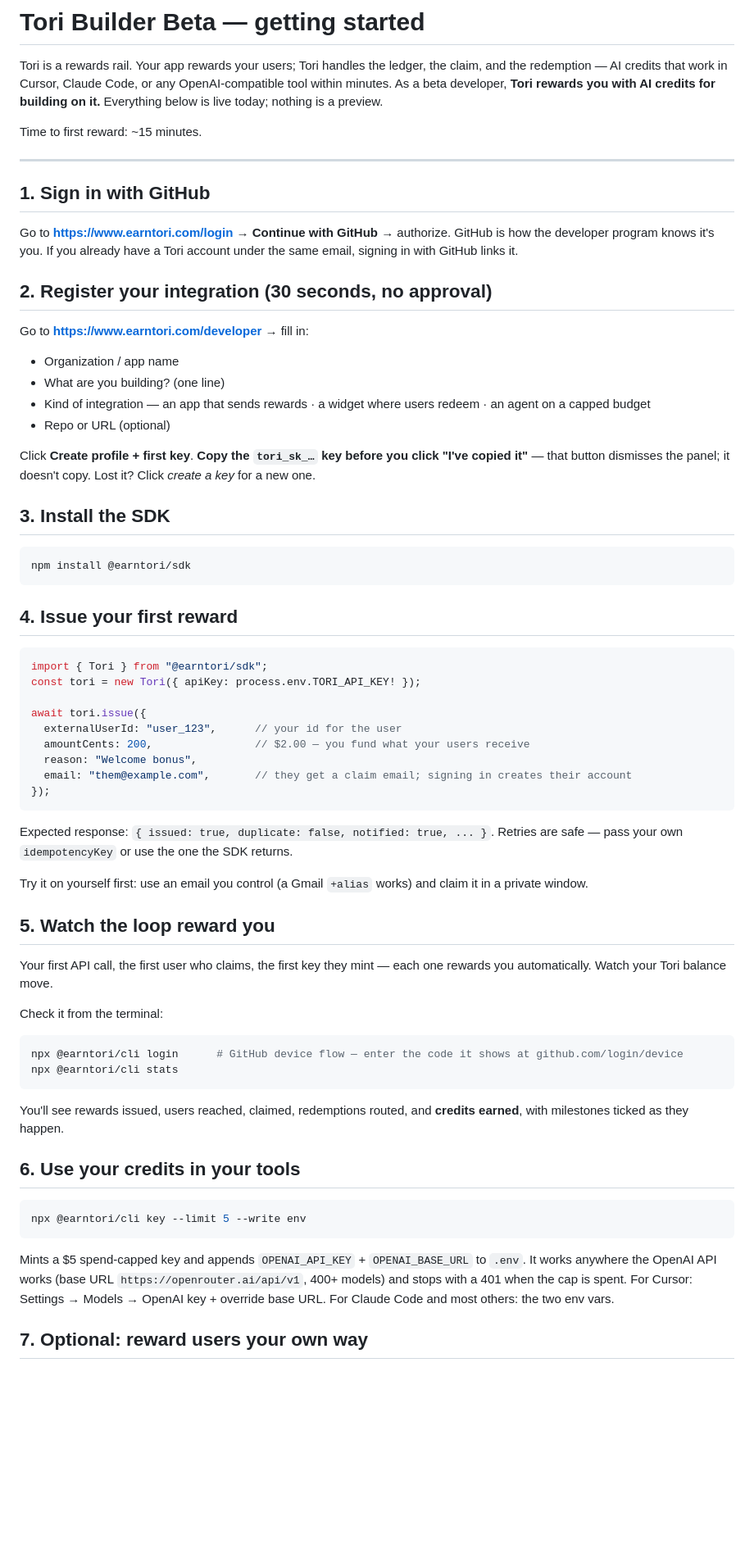
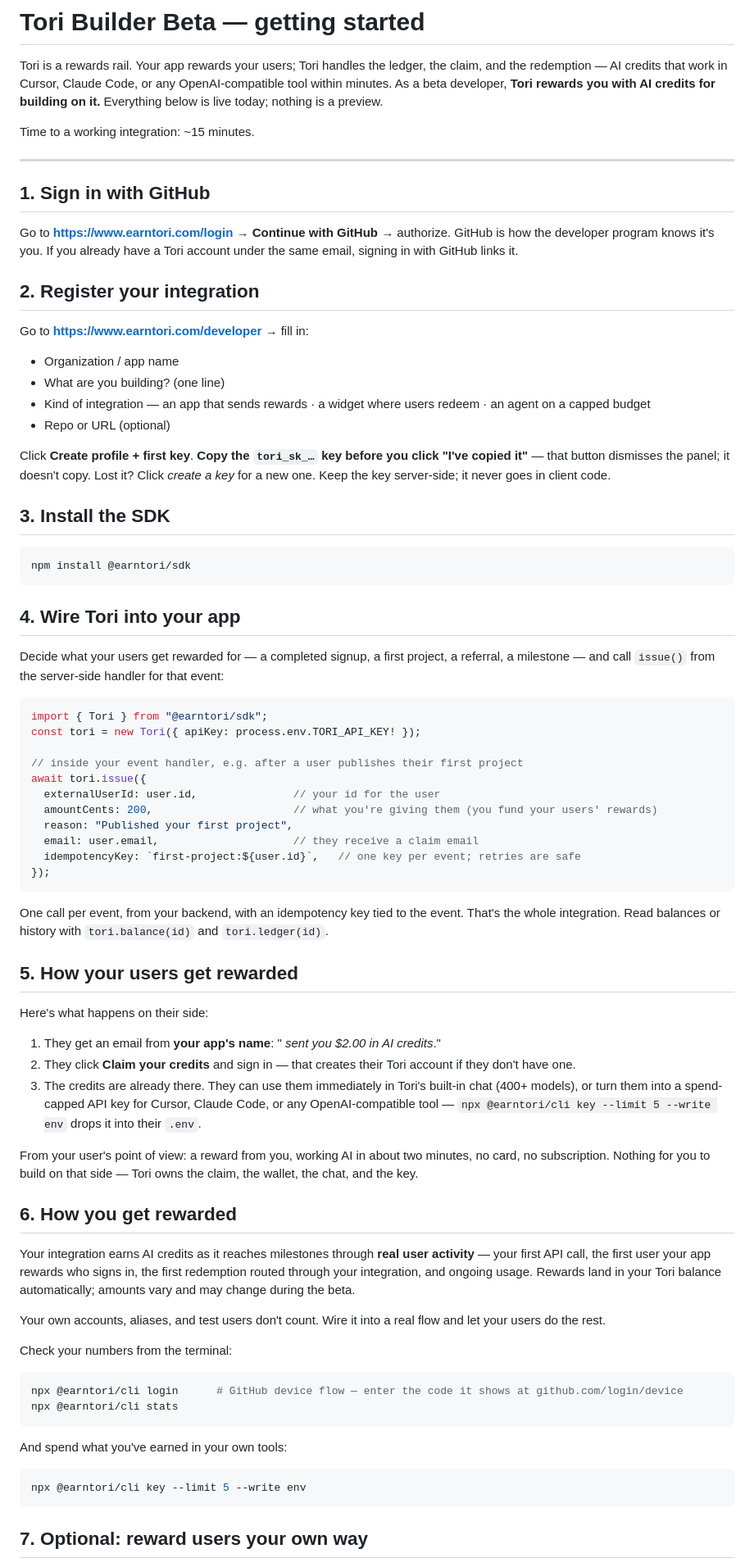
Before and after one commit to GAishZOEish/tori-examples, a Markdown page: README.md, the part around one of its changes. Shown at 82% size. Rendered like a GitHub page; blank space fills up the shorter version.

Commit message:
README: user-side story, integration guidance, no test-account rewards

````diff
--- a/README.md
+++ b/README.md
@@ -2,7 +2,7 @@
 
 Tori is a rewards rail. Your app rewards your users; Tori handles the ledger, the claim, and the redemption — AI credits that work in Cursor, Claude Code, or any OpenAI-compatible tool within minutes. As a beta developer, **Tori rewards you with AI credits for building on it.** Everything below is live today; nothing is a preview.
 
-Time to first reward: ~15 minutes.
+Time to a working integration: ~15 minutes.
 
 ---
 
@@ -10,51 +10,59 @@ Time to first reward: ~15 minutes.
 Go to **https://www.earntori.com/login** → **Continue with GitHub** → authorize.
 GitHub is how the developer program knows it's you. If you already have a Tori account under the same email, signing in with GitHub links it.
 
-## 2. Register your integration (30 seconds, no approval)
+## 2. Register your integration
 Go to **https://www.earntori.com/developer** → fill in:
 - Organization / app name
 - What are you building? (one line)
 - Kind of integration — an app that sends rewards · a widget where users redeem · an agent on a capped budget
 - Repo or URL (optional)
 
-Click **Create profile + first key**. **Copy the `tori_sk_…` key before you click "I've copied it"** — that button dismisses the panel; it doesn't copy. Lost it? Click *create a key* for a new one.
+Click **Create profile + first key**. **Copy the `tori_sk_…` key before you click "I've copied it"** — that button dismisses the panel; it doesn't copy. Lost it? Click *create a key* for a new one. Keep the key server-side; it never goes in client code.
 
 ## 3. Install the SDK
 ```bash
 npm install @earntori/sdk
 ```
 
-## 4. Issue your first reward
+## 4. Wire Tori into your app
+Decide what your users get rewarded for — a completed signup, a first project, a referral, a milestone — and call `issue()` from the server-side handler for that event:
+
 ```ts
 import { Tori } from "@earntori/sdk";
 const tori = new Tori({ apiKey: process.env.TORI_API_KEY! });
 
+// inside your event handler, e.g. after a user publishes their first project
 await tori.issue({
-  externalUserId: "user_123",      // your id for the user
-  amountCents: 200,                // $2.00 — you fund what your users receive
-  reason: "Welcome bonus",
-  email: "them@example.com",       // they get a claim email; signing in creates their account
+  externalUserId: user.id,               // your id for the user
+  amountCents: 200,                      // what you're giving them (you fund your users' rewards)
+  reason: "Published your first project",
+  email: user.email,                     // they receive a claim email
+  idempotencyKey: `first-project:${user.id}`,   // one key per event; retries are safe
 });
 ```
-Expected response: `{ issued: true, duplicate: false, notified: true, ... }`.
-Retries are safe — pass your own `idempotencyKey` or use the one the SDK returns.
+One call per event, from your backend, with an idempotency key tied to the event. That's the whole integration. Read balances or history with `tori.balance(id)` and `tori.ledger(id)`.
 
-Try it on yourself first: use an email you control (a Gmail `+alias` works) and claim it in a private window.
+## 5. How your users get rewarded
+Here's what happens on their side:
+1. They get an email from **your app's name**: "*<Your app> sent you $2.00 in AI credits*."
+2. They click **Claim your credits** and sign in — that creates their Tori account if they don't have one.
+3. The credits are already there. They can use them immediately in Tori's built-in chat (400+ models), or turn them into a spend-capped API key for Cursor, Claude Code, or any OpenAI-compatible tool — `npx @earntori/cli key --limit 5 --write env` drops it into their `.env`.
 
-## 5. Watch the loop reward you
-Your first API call, the first user who claims, the first key they mint — each one rewards you automatically. Watch your Tori balance move.
+From your user's point of view: a reward from you, working AI in about two minutes, no card, no subscription. Nothing for you to build on that side — Tori owns the claim, the wallet, the chat, and the key.
 
-Check it from the terminal:
+## 6. How you get rewarded
+Your integration earns AI credits as it reaches milestones through **real user activity** — your first API call, the first user your app rewards who signs in, the first redemption routed through your integration, and ongoing usage. Rewards land in your Tori balance automatically; amounts vary and may change during the beta.
+
+Your own accounts, aliases, and test users don't count. Wire it into a real flow and let your users do the rest.
+
+Check your numbers from the terminal:
 ```bash
 npx @earntori/cli login      # GitHub device flow — enter the code it shows at github.com/login/device
 npx @earntori/cli stats
 ```
-You'll see rewards issued, users reached, claimed, redemptions routed, and **credits earned**, with milestones ticked as they happen.
-
-## 6. Use your credits in your tools
+And spend what you've earned in your own tools:
 ```bash
 npx @earntori/cli key --limit 5 --write env
 ```
-Mints a $5 spend-capped key and appends `OPENAI_API_KEY` + `OPENAI_BASE_URL` to `.env`. It works anywhere the OpenAI API works (base URL `https://openrouter.ai/api/v1`, 400+ models) and stops with a 401 when the cap is spent. For Cursor: Settings → Models → OpenAI key + override base URL. For Claude Code and most others: the two env vars.
 
 ## 7. Optional: reward users your own way
````
Also changed, not shown: other parts of README.md (+2 -5 lines).
